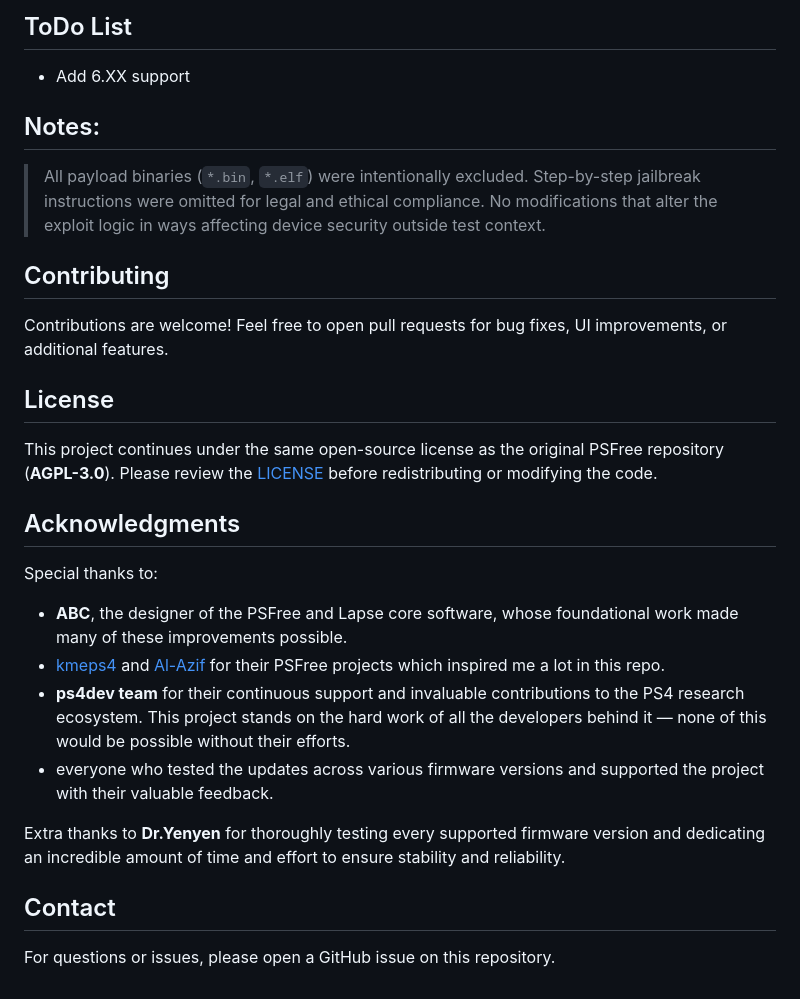
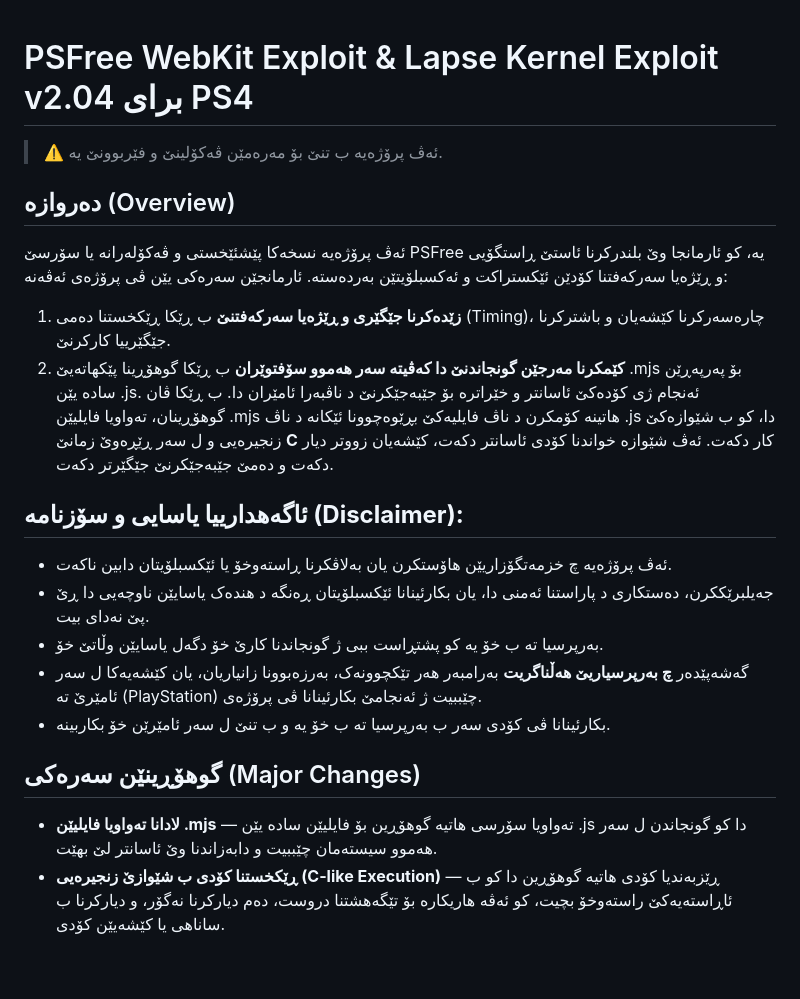
Before and after one commit to Muhammedpirani/9.60, a Markdown page: README.md, the part around one of its changes. Rendered like a GitHub page.

```diff
--- a/README.md
+++ b/README.md
@@ -47,32 +1,17 @@ Through these changes, the original modular `.mjs` structure has been refactored
-## ToDo List
-
-- Add 6.XX support
-
-## Notes:
-
-> All payload binaries (`*.bin`, `*.elf`) were intentionally excluded.
-> Step-by-step jailbreak instructions were omitted for legal and ethical compliance.
-> No modifications that alter the exploit logic in ways affecting device security outside test context.
-
-## Contributing
-
-Contributions are welcome! Feel free to open pull requests for bug fixes, UI improvements, or additional features.
-
-## License
-This project continues under the same open-source license as the original PSFree repository (**AGPL-3.0**).
-Please review the [LICENSE](LICENSE) before redistributing or modifying the code.
-
-## Acknowledgments
-
-Special thanks to:
-
-* **ABC**, the designer of the PSFree and Lapse core software, whose foundational work made many of these improvements possible.
-* [kmeps4](https://github.com/kmeps4) and [Al-Azif](https://github.com/Al-Azif) for their PSFree projects which inspired me a lot in this repo.
-* **ps4dev team** for their continuous support and invaluable contributions to the PS4 research ecosystem. This project stands on the hard work of all the developers behind it — none of this would be possible without their efforts.
-* everyone who tested the updates across various firmware versions and supported the project with their valuable feedback.
-
-Extra thanks to **Dr.Yenyen** for thoroughly testing every supported firmware version and dedicating an incredible amount of time and effort to ensure stability and reliability.
-
-## Contact
-
-For questions or issues, please open a GitHub issue on this repository.
+# PSFree WebKit Exploit & Lapse Kernel Exploit v2.04 برای PS4
+> ⚠️ ئەڤ پرۆژەیە ب تنێ بۆ مەرەمێن ڤەکۆلینێ و فێربوونێ یە.
+>
+## دەروازە (Overview)
+ئەڤ پرۆژەیە نسخەکا پێشئێخستى و ڤەکۆلەرانە یا سۆرسێ PSFree یە، کو ئارمانجا وێ بلندرکرنا ئاستێ ڕاستگۆیی و ڕێژەیا سەرکەفتنا کۆدێن ئێکستراکت و ئەکسبلۆیتێن بەردەستە. ئارمانجێن سەرەکی یێن ڤی پرۆژەی ئەڤەنە:
+ 1. **زێدەکرنا جێگێری و ڕێژەیا سەرکەفتنێ** ب ڕێکا ڕێکخستنا دەمی (Timing)، چارەسەرکرنا کێشەیان و باشترکرنا جێگێرییا کارکرنێ.
+ 2. **کێمکرنا مەرجێن گونجاندنێ دا کەڤیتە سەر هەموو سۆفتوێران** ب ڕێکا گوهۆڕینا پێکهاتەیێ .mjs بۆ پەرپەڕێن سادە یێن .js. ئەنجام ژی کۆدەکێ ئاسانتر و خێراترە بۆ جێبەجێکرنێ د ناڤبەرا ئامێران دا.
+ب ڕێکا ڤان گوهۆڕینان، تەواویا فایلیێن .mjs هاتینە کۆمکرن د ناڤ فایلیەکێ بڕێوه‌چوونا ئێکانە د ناڤ .js دا، کو ب شێوازەکێ زنجیرەیی و ل سەر ڕێڕەوێ زمانێ **C** کار دکەت. ئەڤ شێوازە خواندنا کۆدی ئاسانتر دکەت، کێشەیان زووتر دیار دکەت و دەمێ جێبەجێکرنێ جێگێرتر دکەت.
+## **ئاگەهدارییا یاسایی و سۆزنامە (Disclaimer):**
+ * ئەڤ پرۆژەیە چ خزمەتگۆزاریێن هاۆستکرن یان بەلاڤکرنا ڕاستەوخۆ یا ئێکسبلۆیتان دابین ناکەت.
+ * جەیلبرێککرن، دەستکاری د پاراستنا ئەمنی دا، یان بکارئینانا ئێکسبلۆیتان ڕەنگە د هندەک یاسایێن ناوچەیی دا ڕێ پێ نەدای بیت.
+ * بەرپرسیا تە ب خۆ یە کو پشتڕاست ببی ژ گونجاندنا کارێ خۆ دگەل یاسایێن وڵاتێ خۆ.
+ * گەشەپێدەر **چ بەرپرسیاریێ هەڵناگریت** بەرامبەر هەر تێکچوونەک، بەرزەبوونا زانیاریان، یان کێشەیەکا ل سەر ئامێرێ تە (PlayStation) چێببیت ژ ئەنجامێ بکارئینانا ڤی پرۆژەی.
+ * بکارئینانا ڤی کۆدی سەر ب بەرپرسیا تە ب خۆ یە و ب تنێ ل سەر ئامێرێن خۆ بکاربینە.
+## گوهۆڕینێن سەرەکی (Major Changes)
+ * **لادانا تەواویا فایلیێن .mjs** — تەواویا سۆرسی هاتیە گوهۆڕین بۆ فایلیێن سادە یێن .js دا کو گونجاندن ل سەر هەموو سیستەمان چێببیت و دابەزاندنا وێ ئاسانتر لێ بهێت.
+ * **ڕێکخستنا کۆدی ب شێوازێ زنجیرەیی (C-like Execution)** — ڕێزبەندیا کۆدی هاتیە گوهۆڕین دا کو ب ئاڕاستەیەکێ راستەوخۆ بچیت، کو ئەڤە هاریکارە بۆ تێگەهشتنا دروست، دەم دیارکرنا نەگۆر، و دیارکرنا ب ساناهی یا کێشەیێن کۆدی.
```
Also changed, not shown: other parts of README.md (+0 -46 lines).
